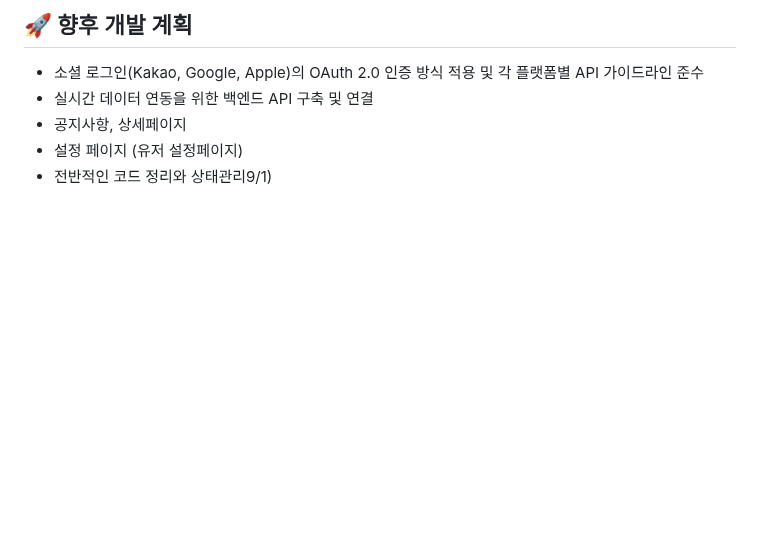
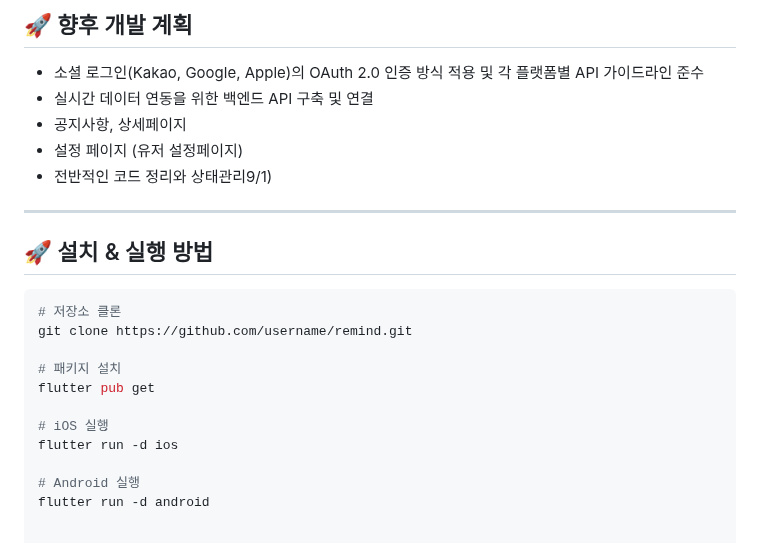
Before and after one commit to SongsBy/Sandori, a Markdown page: README.md, the part around the change. Rendered like a GitHub page; blank space fills up the shorter version.

````diff
--- a/README.md
+++ b/README.md
@@ -70,3 +70,20 @@
 -   공지사항, 상세페이지
 -   설정 페이지 (유저 설정페이지)
 -   전반적인 코드 정리와 상태관리9/1)
+
+---
+
+## 🚀 설치 & 실행 방법
+
+```bash
+# 저장소 클론
+git clone https://github.com/username/remind.git
+
+# 패키지 설치
+flutter pub get
+
+# iOS 실행
+flutter run -d ios
+
+# Android 실행
+flutter run -d android
````
